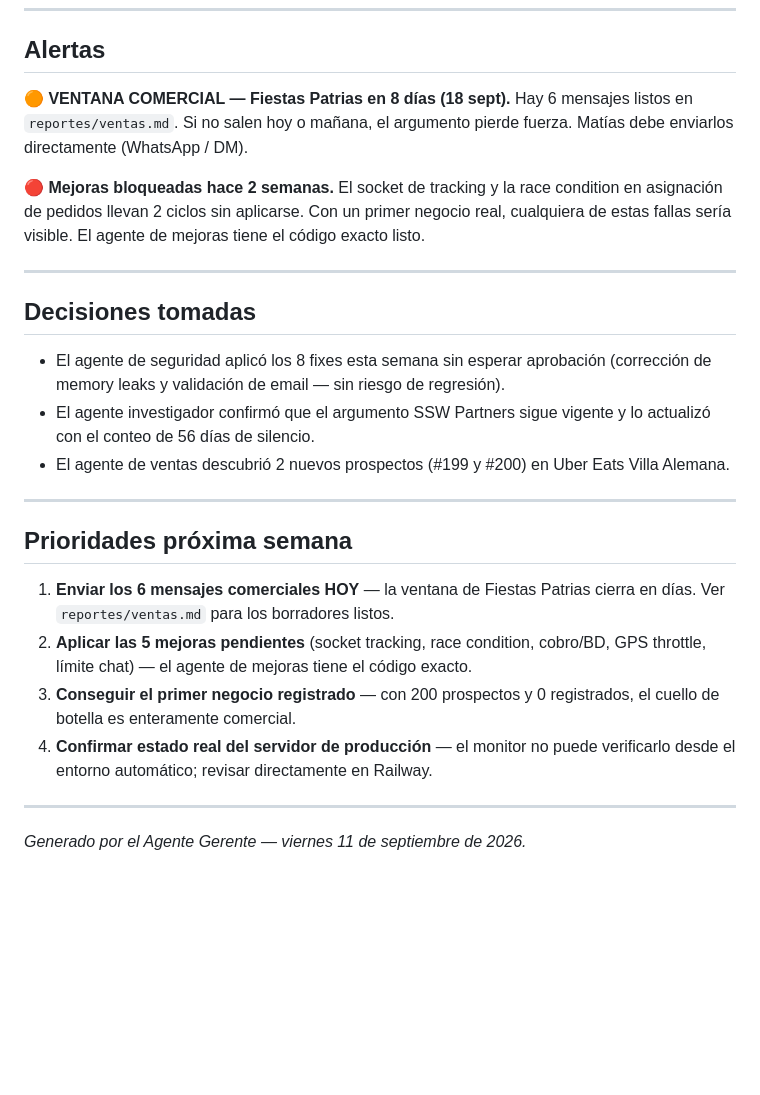
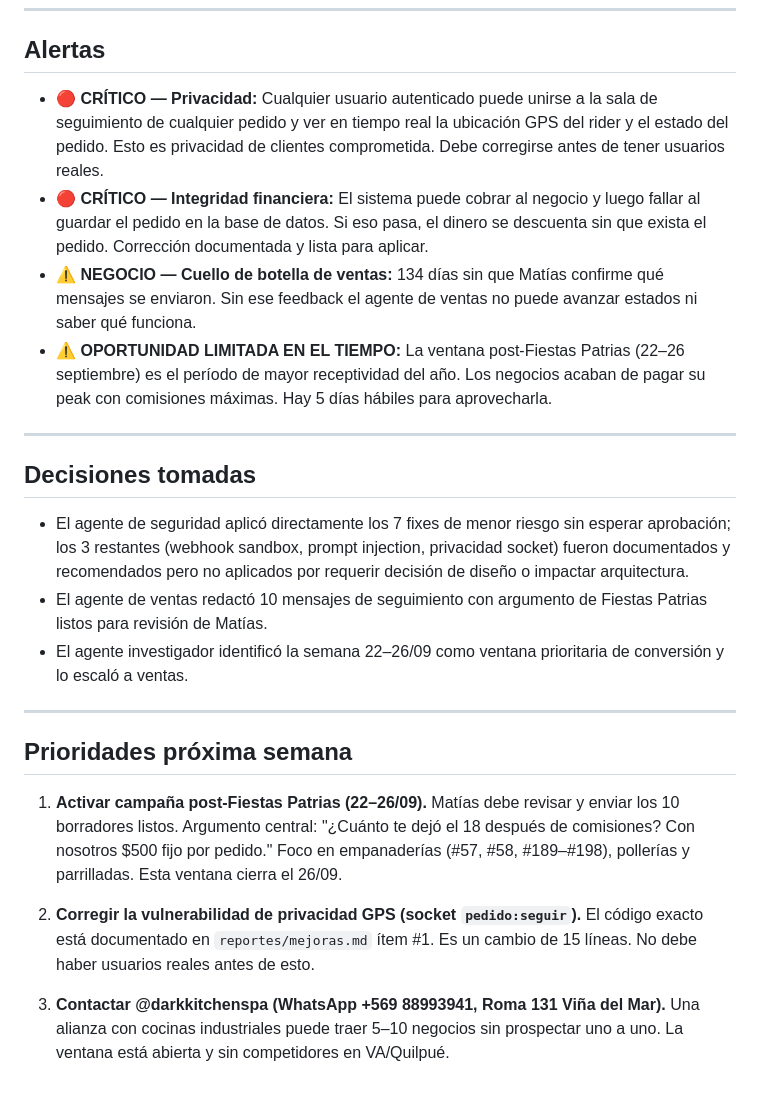
Before and after one commit to mfgonzalezv-commits/repartojusto, a Markdown page: reportes/gerente.md, the part around one of its changes. Rendered like a GitHub page; blank space fills up the shorter version.

```diff
--- a/reportes/gerente.md
+++ b/reportes/gerente.md
@@ -44,27 +42,25 @@ El servidor de producción corre en Railway y el equipo de agentes operó con no
 
 ## Alertas
 
-**🟠 VENTANA COMERCIAL — Fiestas Patrias en 8 días (18 sept).** Hay 6 mensajes listos en `reportes/ventas.md`. Si no salen hoy o mañana, el argumento pierde fuerza. Matías debe enviarlos directamente (WhatsApp / DM).
-
-**🔴 Mejoras bloqueadas hace 2 semanas.** El socket de tracking y la race condition en asignación de pedidos llevan 2 ciclos sin aplicarse. Con un primer negocio real, cualquiera de estas fallas sería visible. El agente de mejoras tiene el código exacto listo.
+- 🔴 **CRÍTICO — Privacidad:** Cualquier usuario autenticado puede unirse a la sala de seguimiento de cualquier pedido y ver en tiempo real la ubicación GPS del rider y el estado del pedido. Esto es privacidad de clientes comprometida. Debe corregirse antes de tener usuarios reales.
+- 🔴 **CRÍTICO — Integridad financiera:** El sistema puede cobrar al negocio y luego fallar al guardar el pedido en la base de datos. Si eso pasa, el dinero se descuenta sin que exista el pedido. Corrección documentada y lista para aplicar.
+- ⚠️ **NEGOCIO — Cuello de botella de ventas:** 134 días sin que Matías confirme qué mensajes se enviaron. Sin ese feedback el agente de ventas no puede avanzar estados ni saber qué funciona.
+- ⚠️ **OPORTUNIDAD LIMITADA EN EL TIEMPO:** La ventana post-Fiestas Patrias (22–26 septiembre) es el período de mayor receptividad del año. Los negocios acaban de pagar su peak con comisiones máximas. Hay 5 días hábiles para aprovecharla.
 
 ---
 
 ## Decisiones tomadas
 
-- El agente de seguridad aplicó los 8 fixes esta semana sin esperar aprobación (corrección de memory leaks y validación de email — sin riesgo de regresión).
-- El agente investigador confirmó que el argumento SSW Partners sigue vigente y lo actualizó con el conteo de 56 días de silencio.
-- El agente de ventas descubrió 2 nuevos prospectos (#199 y #200) en Uber Eats Villa Alemana.
+- El agente de seguridad aplicó directamente los 7 fixes de menor riesgo sin esperar aprobación; los 3 restantes (webhook sandbox, prompt injection, privacidad socket) fueron documentados y recomendados pero no aplicados por requerir decisión de diseño o impactar arquitectura.
+- El agente de ventas redactó 10 mensajes de seguimiento con argumento de Fiestas Patrias listos para revisión de Matías.
+- El agente investigador identificó la semana 22–26/09 como ventana prioritaria de conversión y lo escaló a ventas.
 
 ---
 
 ## Prioridades próxima semana
 
-1. **Enviar los 6 mensajes comerciales HOY** — la ventana de Fiestas Patrias cierra en días. Ver `reportes/ventas.md` para los borradores listos.
-2. **Aplicar las 5 mejoras pendientes** (socket tracking, race condition, cobro/BD, GPS throttle, límite chat) — el agente de mejoras tiene el código exacto.
-3. **Conseguir el primer negocio registrado** — con 200 prospectos y 0 registrados, el cuello de botella es enteramente comercial.
-4. **Confirmar estado real del servidor de producción** — el monitor no puede verificarlo desde el entorno automático; revisar directamente en Railway.
+1. **Activar campaña post-Fiestas Patrias (22–26/09).** Matías debe revisar y enviar los 10 borradores listos. Argumento central: "¿Cuánto te dejó el 18 después de comisiones? Con nosotros $500 fijo por pedido." Foco en empanaderías (#57, #58, #189–#198), pollerías y parrilladas. Esta ventana cierra el 26/09.
 
----
+2. **Corregir la vulnerabilidad de privacidad GPS (socket `pedido:seguir`).** El código exacto está documentado en `reportes/mejoras.md` ítem #1. Es un cambio de 15 líneas. No debe haber usuarios reales antes de esto.
 
-*Generado por el Agente Gerente — viernes 11 de septiembre de 2026.*
+3. **Contactar @darkkitchenspa (WhatsApp +569 88993941, Roma 131 Viña del Mar).** Una alianza con cocinas industriales puede traer 5–10 negocios sin prospectar uno a uno. La ventana está abierta y sin competidores en VA/Quilpué.
```
Also changed, not shown: other parts of reportes/gerente.md (+18 -20 lines).
